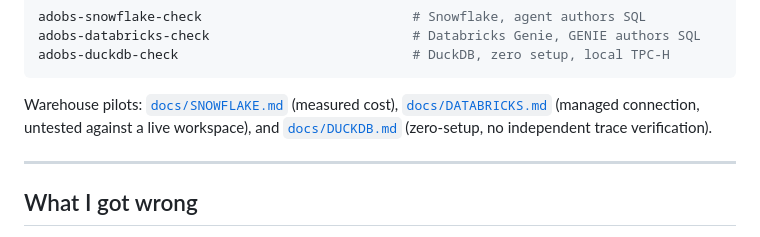
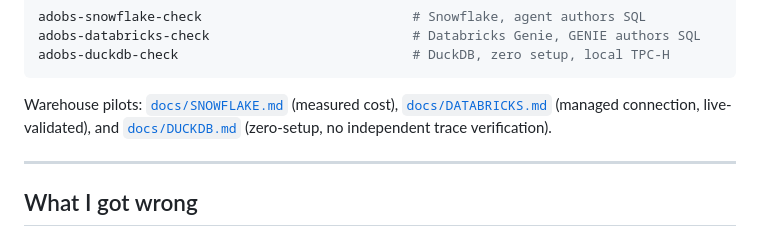
Before and after one commit to gpatwa/agent-data-observability, a Markdown page: README.md, the part around the change. Drawn GitHub-style.

````diff
--- a/README.md
+++ b/README.md
@@ -126,7 +126,7 @@ adobs-databricks-check                          # Databricks Genie, GENIE author
 adobs-duckdb-check                              # DuckDB, zero setup, local TPC-H
 ```
 
-Warehouse pilots: [`docs/SNOWFLAKE.md`](docs/SNOWFLAKE.md) (measured cost), [`docs/DATABRICKS.md`](docs/DATABRICKS.md) (managed connection, untested against a live workspace), and [`docs/DUCKDB.md`](docs/DUCKDB.md) (zero-setup, no independent trace verification).
+Warehouse pilots: [`docs/SNOWFLAKE.md`](docs/SNOWFLAKE.md) (measured cost), [`docs/DATABRICKS.md`](docs/DATABRICKS.md) (managed connection, live-validated), and [`docs/DUCKDB.md`](docs/DUCKDB.md) (zero-setup, no independent trace verification).
 
 ---
 
````
Also changed, not shown: docs/DATABRICKS.md (+12 -8 lines).
